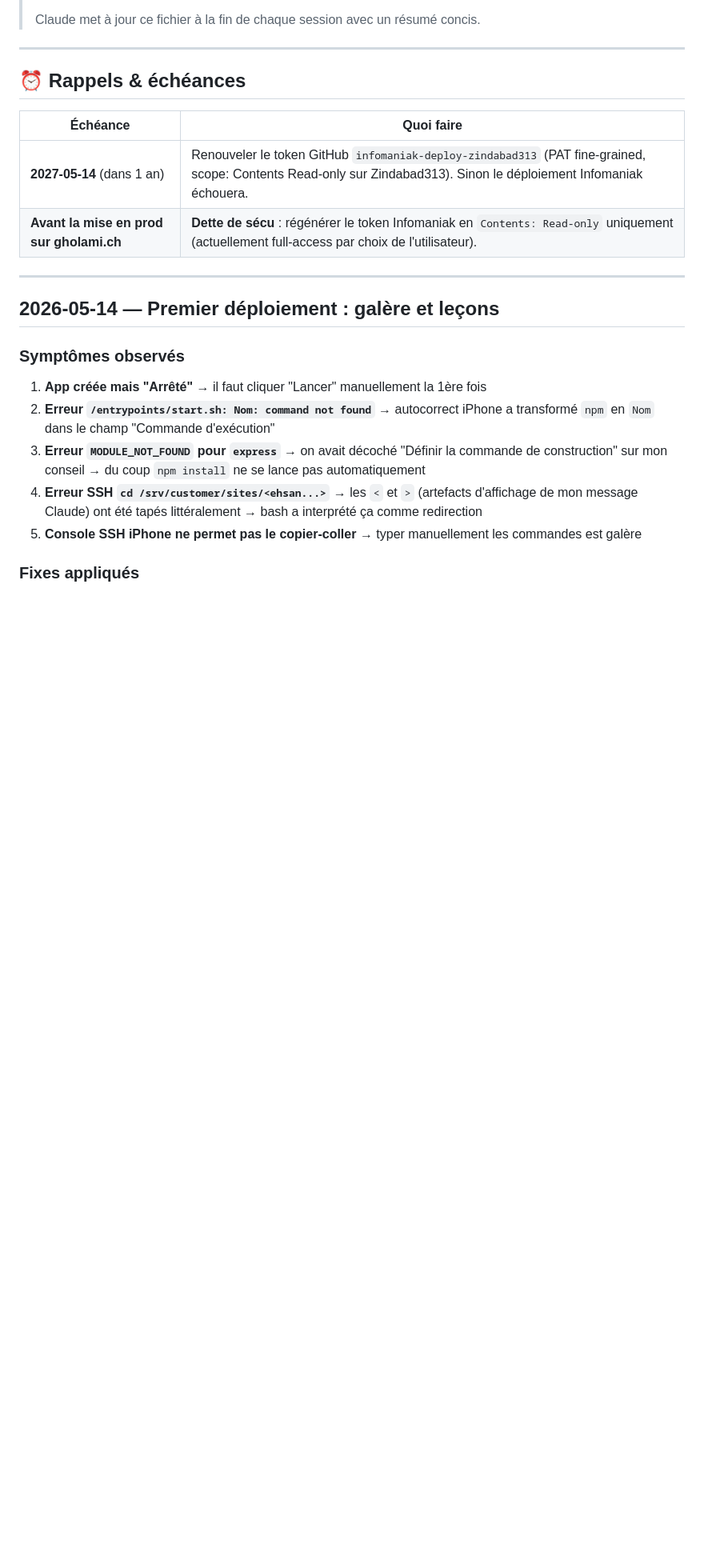
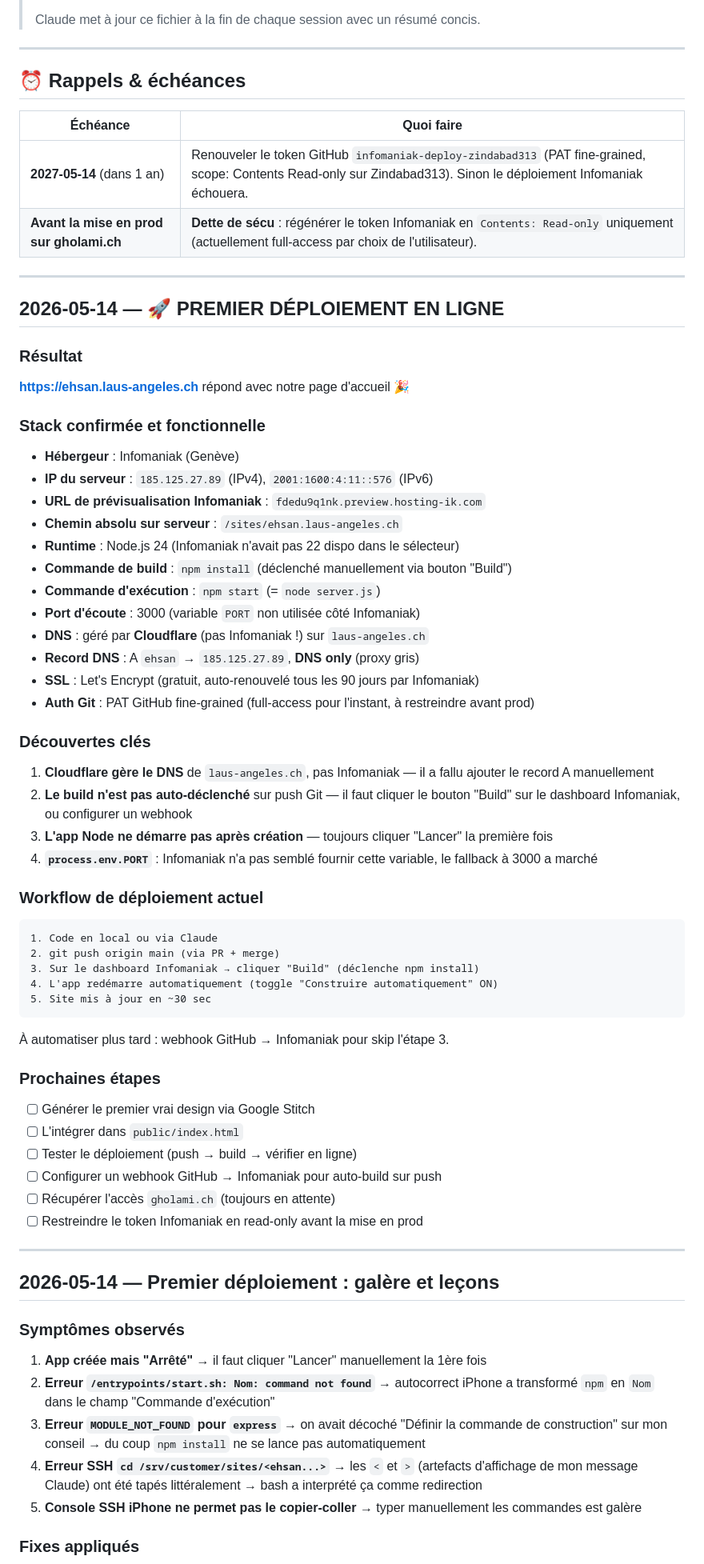
Before and after one commit to afgholami/Zindabad313, a Markdown page: docs/JOURNAL.md, the part around the change. Shown at 80% size. Rendered like a GitHub page; blank space fills up the shorter version.

Commit message:
docs: 🚀 premier déploiement réussi sur ehsan.laus-angeles.ch (#3)
Co-authored-by: Claude <noreply@anthropic.com>

````diff
--- a/docs/JOURNAL.md
+++ b/docs/JOURNAL.md
@@ -13,6 +13,52 @@
 |---|---|
 | **2027-05-14** (dans 1 an) | Renouveler le token GitHub `infomaniak-deploy-zindabad313` (PAT fine-grained, scope: Contents Read-only sur Zindabad313). Sinon le déploiement Infomaniak échouera. |
 | **Avant la mise en prod sur gholami.ch** | **Dette de sécu** : régénérer le token Infomaniak en `Contents: Read-only` uniquement (actuellement full-access par choix de l'utilisateur). |
+
+---
+
+## 2026-05-14 — 🚀 PREMIER DÉPLOIEMENT EN LIGNE
+
+### Résultat
+**https://ehsan.laus-angeles.ch** répond avec notre page d'accueil 🎉
+
+### Stack confirmée et fonctionnelle
+- **Hébergeur** : Infomaniak (Genève)
+- **IP du serveur** : `185.125.27.89` (IPv4), `2001:1600:4:11::576` (IPv6)
+- **URL de prévisualisation Infomaniak** : `fdedu9q1nk.preview.hosting-ik.com`
+- **Chemin absolu sur serveur** : `/sites/ehsan.laus-angeles.ch`
+- **Runtime** : Node.js 24 (Infomaniak n'avait pas 22 dispo dans le sélecteur)
+- **Commande de build** : `npm install` (déclenché manuellement via bouton "Build")
+- **Commande d'exécution** : `npm start` (= `node server.js`)
+- **Port d'écoute** : 3000 (variable `PORT` non utilisée côté Infomaniak)
+- **DNS** : géré par **Cloudflare** (pas Infomaniak !) sur `laus-angeles.ch`
+- **Record DNS** : A `ehsan` → `185.125.27.89`, **DNS only** (proxy gris)
+- **SSL** : Let's Encrypt (gratuit, auto-renouvelé tous les 90 jours par Infomaniak)
+- **Auth Git** : PAT GitHub fine-grained (full-access pour l'instant, à restreindre avant prod)
+
+### Découvertes clés
+1. **Cloudflare gère le DNS** de `laus-angeles.ch`, pas Infomaniak — il a fallu ajouter le record A manuellement
+2. **Le build n'est pas auto-déclenché** sur push Git — il faut cliquer le bouton "Build" sur le dashboard Infomaniak, ou configurer un webhook
+3. **L'app Node ne démarre pas après création** — toujours cliquer "Lancer" la première fois
+4. **`process.env.PORT`** : Infomaniak n'a pas semblé fournir cette variable, le fallback à 3000 a marché
+
+### Workflow de déploiement actuel
+```
+1. Code en local ou via Claude
+2. git push origin main (via PR + merge)
+3. Sur le dashboard Infomaniak → cliquer "Build" (déclenche npm install)
+4. L'app redémarre automatiquement (toggle "Construire automatiquement" ON)
+5. Site mis à jour en ~30 sec
+```
+
+À automatiser plus tard : webhook GitHub → Infomaniak pour skip l'étape 3.
+
+### Prochaines étapes
+- [ ] Générer le premier vrai design via Google Stitch
+- [ ] L'intégrer dans `public/index.html`
+- [ ] Tester le déploiement (push → build → vérifier en ligne)
+- [ ] Configurer un webhook GitHub → Infomaniak pour auto-build sur push
+- [ ] Récupérer l'accès `gholami.ch` (toujours en attente)
+- [ ] Restreindre le token Infomaniak en read-only avant la mise en prod
 
 ---
 
````
Also changed, not shown: CLAUDE.md (+3 -3 lines).
